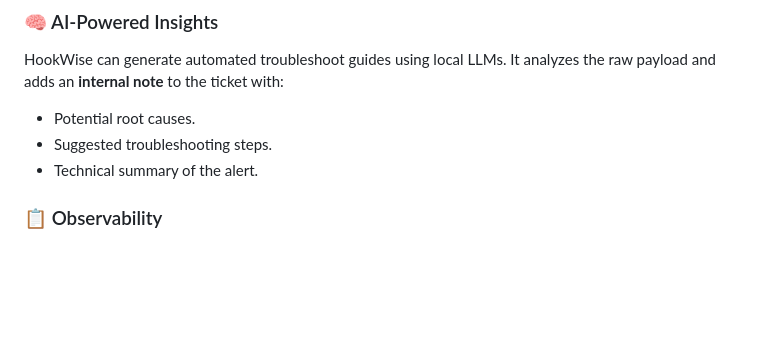
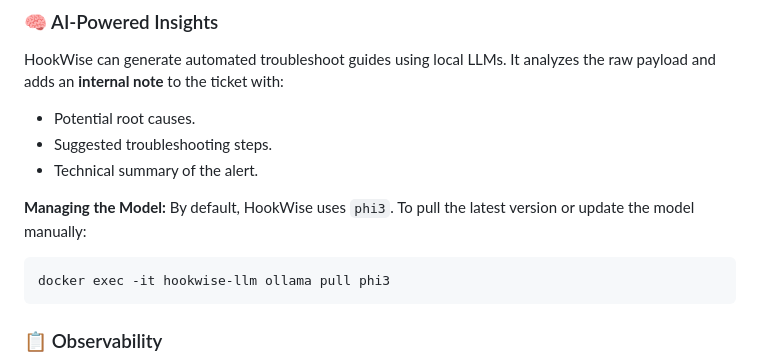
Before and after one commit to arumes31/hookwise, a Markdown page: README.md, the part around the change. GitHub-like rendering; blank space fills up the shorter version.

Commit message:
docs: add instructions for updating LLM to README

````diff
--- a/README.md
+++ b/README.md
@@ -49,6 +49,12 @@ HookWise can generate automated troubleshoot guides using local LLMs. It analyze
 - Potential root causes.
 - Suggested troubleshooting steps.
 - Technical summary of the alert.
+
+**Managing the Model:**
+By default, HookWise uses `phi3`. To pull the latest version or update the model manually:
+```bash
+docker exec -it hookwise-llm ollama pull phi3
+```
 
 ### 📋 Observability
 - **Live Activity Hub:** Real-time Socket.io feed of all incoming webhooks.
````
